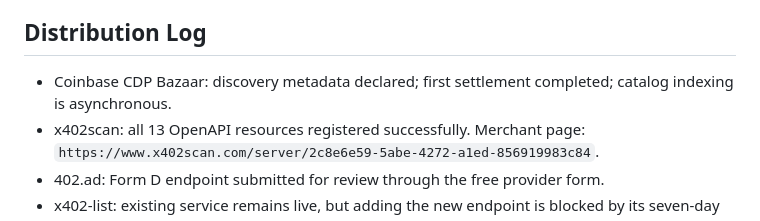
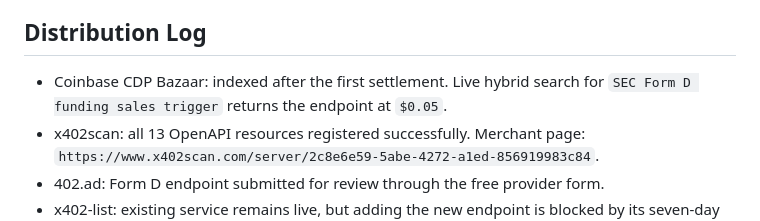
Before and after one commit to Joshua-Stapleton/official-source-evidence, a Markdown page: autonomous_data_api/FORM_D_EXPERIMENT.md, the part around the change. Rendered like a GitHub page.

Commit message:
Confirm Form D Bazaar indexing

```diff
--- a/autonomous_data_api/FORM_D_EXPERIMENT.md
+++ b/autonomous_data_api/FORM_D_EXPERIMENT.md
@@ -53,8 +53,8 @@ Live measurements are exposed at
 
 ## Distribution Log
 
-- Coinbase CDP Bazaar: discovery metadata declared; first settlement completed;
-  catalog indexing is asynchronous.
+- Coinbase CDP Bazaar: indexed after the first settlement. Live hybrid search
+  for `SEC Form D funding sales trigger` returns the endpoint at `$0.05`.
 - x402scan: all 13 OpenAPI resources registered successfully. Merchant page:
   `https://www.x402scan.com/server/2c8e6e59-5abe-4272-a1ed-856919983c84`.
 - 402.ad: Form D endpoint submitted for review through the free provider form.
```
